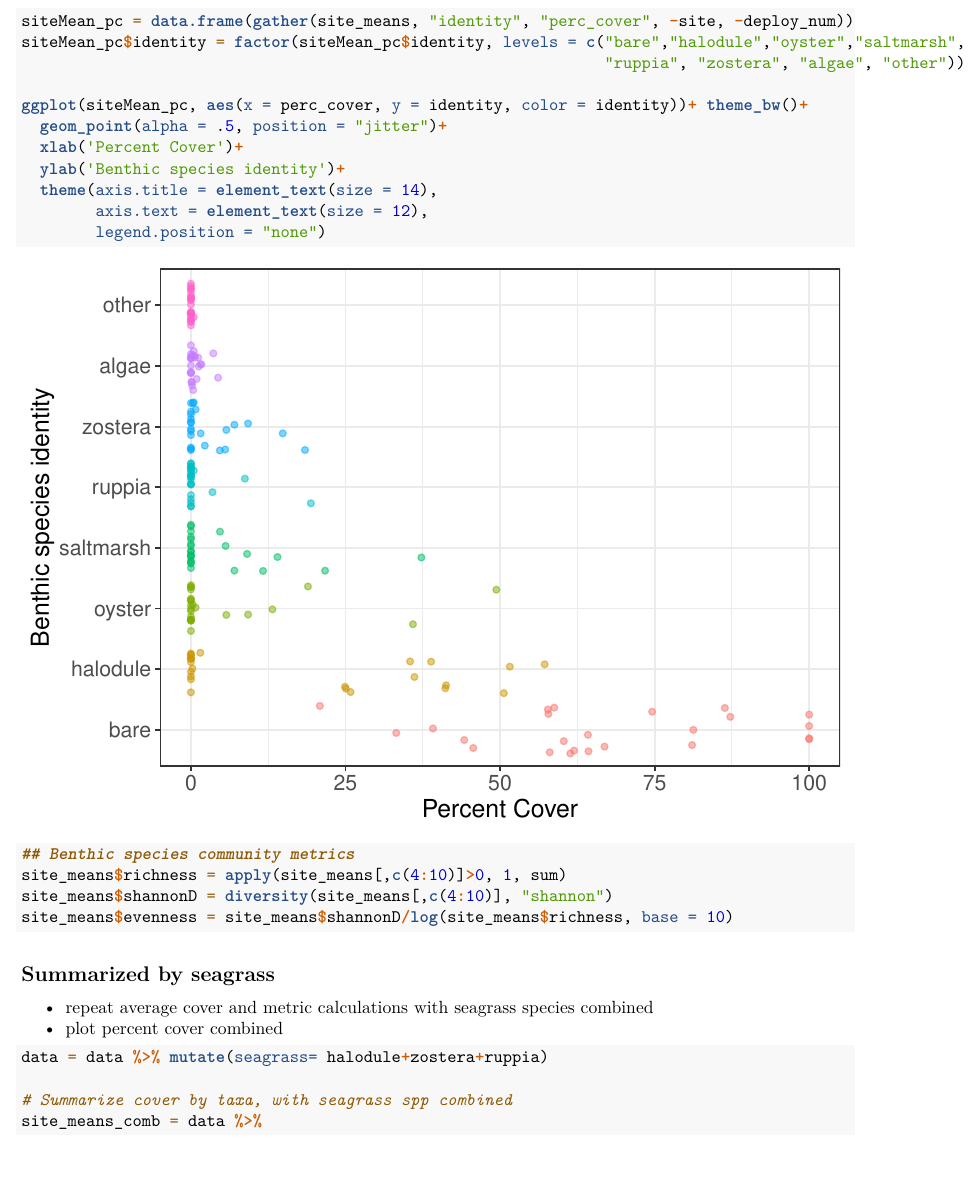
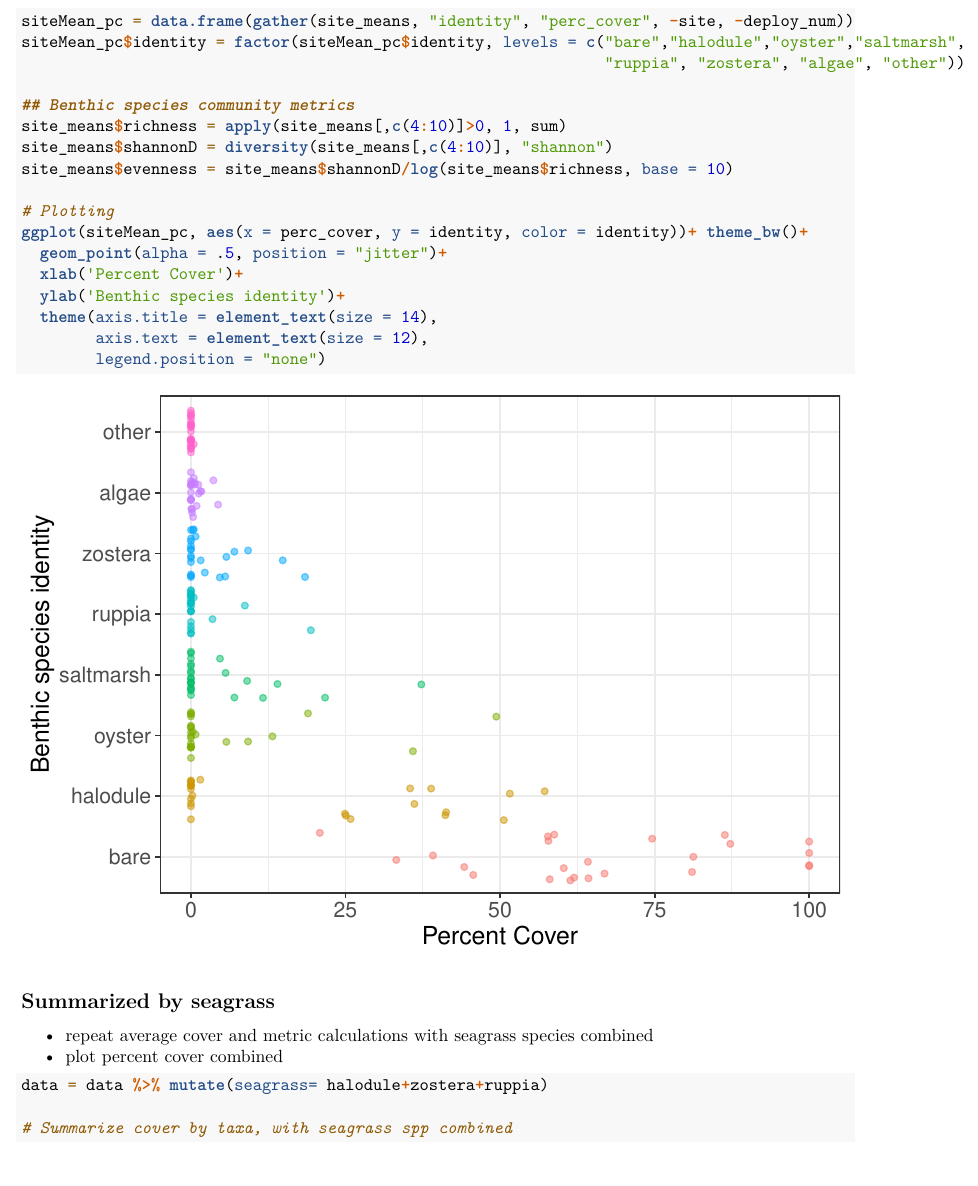
Before and after one commit to rebeccavh-git/sound_habitat_2019, an R Markdown document (code/habitat_data_eda_1.Rmd): part of page 2 of 12 before the commit and part of page 2 of 11 after it, cut so that both start at the same text. Rendered offline with R 4.5, knitr and Pandoc, then LaTeX, with nearby package versions; code that draws random numbers runs with fixed seeds of ours; some code elsewhere in the file could not run offline.

Commit message:
need to check which habitat eda is correct

````diff
--- a/code/habitat_data_eda_1.Rmd
+++ b/code/habitat_data_eda_1.Rmd
@@ -69,6 +69,12 @@ siteMean_pc = data.frame(gather(site_means, "identity", "perc_cover", -site, -de
 siteMean_pc$identity = factor(siteMean_pc$identity, levels = c("bare","halodule","oyster","saltmarsh",
                                                                "ruppia", "zostera", "algae", "other"))
 
+## Benthic species community metrics
+site_means$richness = apply(site_means[,c(4:10)]>0, 1, sum)
+site_means$shannonD = diversity(site_means[,c(4:10)], "shannon")
+site_means$evenness = site_means$shannonD/log(site_means$richness, base = 10)
+
+# Plotting
 ggplot(siteMean_pc, aes(x = perc_cover, y = identity, color = identity))+ theme_bw()+
   geom_point(alpha = .5, position = "jitter")+
   xlab('Percent Cover')+
@@ -76,12 +82,6 @@ ggplot(siteMean_pc, aes(x = perc_cover, y = identity, color = identity))+ theme_
   theme(axis.title = element_text(size = 14),
         axis.text = element_text(size = 12),
         legend.position = "none")
-
-
-## Benthic species community metrics
-site_means$richness = apply(site_means[,c(4:10)]>0, 1, sum)
-site_means$shannonD = diversity(site_means[,c(4:10)], "shannon")
-site_means$evenness = site_means$shannonD/log(site_means$richness, base = 10)
 
 ```
 
@@ -93,7 +93,6 @@ site_means$evenness = site_means$shannonD/log(site_means$richness, base = 10)
 data = data %>% mutate(seagrass= halodule+zostera+ruppia)
 
 # Summarize cover by taxa, with seagrass spp combined
-site_means_comb = data %>%
   group_by(deploy_num,site) %>%
   summarise(bare = mean(bare), seagrass = mean(seagrass), algae = mean(algae),
             oyster = mean(oyster), saltmarsh = mean(saltmarsh), other = mean(other))
````
